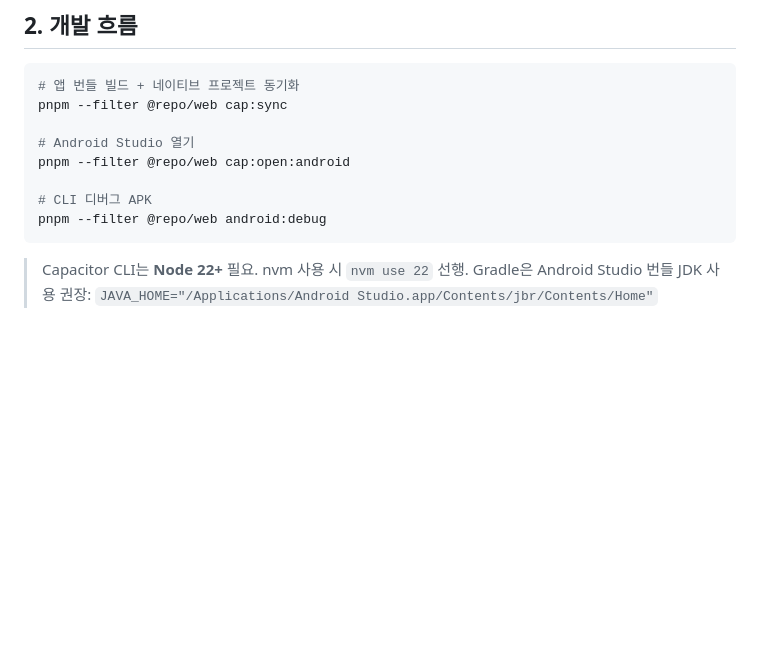
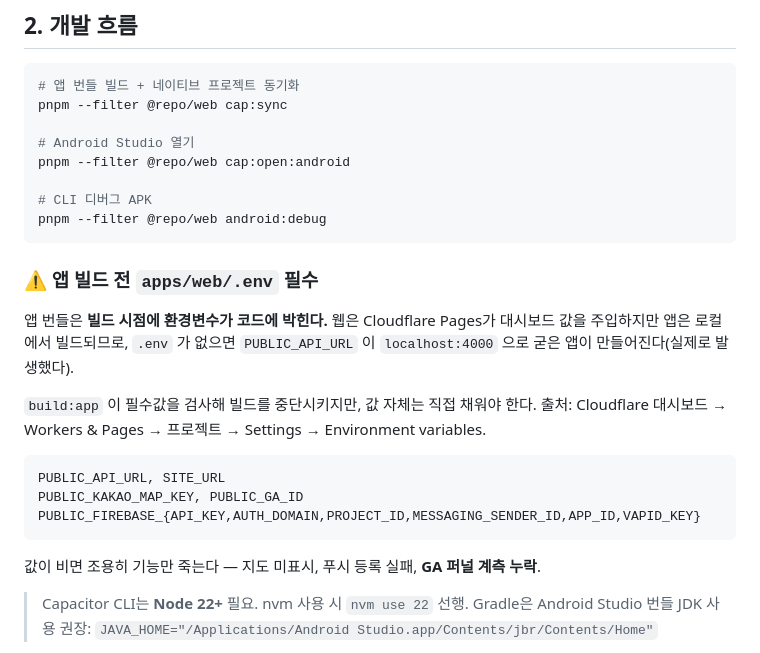
Before and after one commit to pppclove29-bit/fearless-tasting, a Markdown page: docs/app-release.md, the part around the change. GitHub-like rendering; blank space fills up the shorter version.

Commit message:
docs(app): 앱 빌드 전 .env 필수 안내 추가
값이 비면 빌드는 통과하고 기능만 조용히 죽는다 — 지도 미표시, 푸시 등록
실패, GA 퍼널 계측 누락. 실제로 PUBLIC_API_URL 이 localhost 로 굳은
앱이 만들어졌던 사고를 문서에 남긴다.

Co-Authored-By: Claude Opus 5 (1M context) <noreply@anthropic.com>

````diff
--- a/docs/app-release.md
+++ b/docs/app-release.md
@@ -72,6 +72,23 @@ pnpm --filter @repo/web cap:open:android
 # CLI 디버그 APK
 pnpm --filter @repo/web android:debug
 ```
+
+### ⚠️ 앱 빌드 전 `apps/web/.env` 필수
+
+앱 번들은 **빌드 시점에 환경변수가 코드에 박힌다.** 웹은 Cloudflare Pages가
+대시보드 값을 주입하지만 앱은 로컬에서 빌드되므로, `.env` 가 없으면
+`PUBLIC_API_URL` 이 `localhost:4000` 으로 굳은 앱이 만들어진다(실제로 발생했다).
+
+`build:app` 이 필수값을 검사해 빌드를 중단시키지만, 값 자체는 직접 채워야 한다.
+출처: Cloudflare 대시보드 → Workers & Pages → 프로젝트 → Settings → Environment variables.
+
+```
+PUBLIC_API_URL, SITE_URL
+PUBLIC_KAKAO_MAP_KEY, PUBLIC_GA_ID
+PUBLIC_FIREBASE_{API_KEY,AUTH_DOMAIN,PROJECT_ID,MESSAGING_SENDER_ID,APP_ID,VAPID_KEY}
+```
+
+값이 비면 조용히 기능만 죽는다 — 지도 미표시, 푸시 등록 실패, **GA 퍼널 계측 누락**.
 
 > Capacitor CLI는 **Node 22+** 필요. nvm 사용 시 `nvm use 22` 선행.
 > Gradle은 Android Studio 번들 JDK 사용 권장:
````
